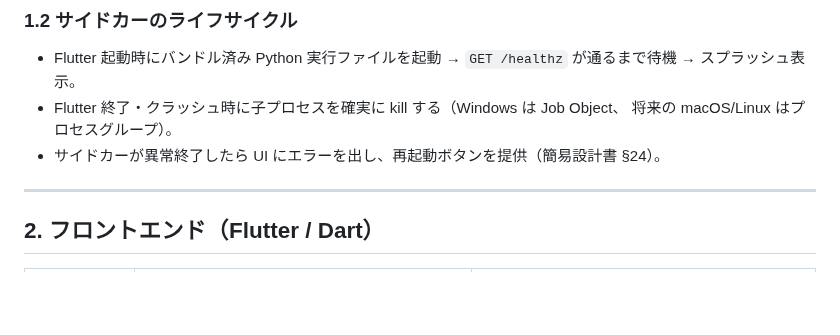
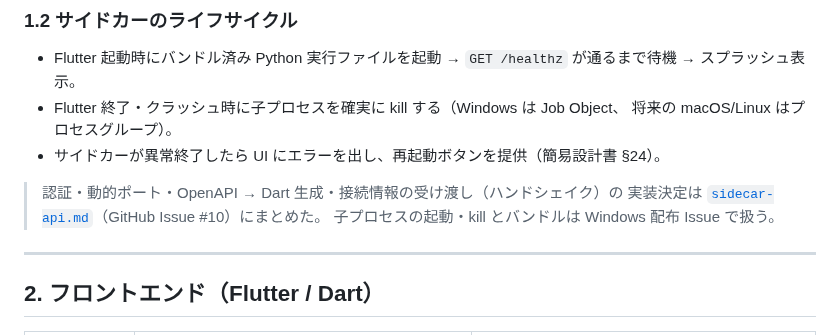
Before and after one commit to HIKARU0627/Auto-Scoring, a Markdown page: docs/technology-stack.md, the part around the change. GitHub-like rendering; blank space fills up the shorter version.

```diff
--- a/docs/technology-stack.md
+++ b/docs/technology-stack.md
@@ -67,6 +67,10 @@
 - Flutter 終了・クラッシュ時に子プロセスを確実に kill する（Windows は Job Object、
   将来の macOS/Linux はプロセスグループ）。
 - サイドカーが異常終了したら UI にエラーを出し、再起動ボタンを提供（簡易設計書 §24）。
+
+> 認証・動的ポート・OpenAPI → Dart 生成・接続情報の受け渡し（ハンドシェイク）の
+> 実装決定は [`sidecar-api.md`](./sidecar-api.md)（GitHub Issue #10）にまとめた。
+> 子プロセスの起動・kill とバンドルは Windows 配布 Issue で扱う。
 
 ---
 
```
Also changed, not shown: docs/sidecar-api.md (added, +79 -0 lines).
